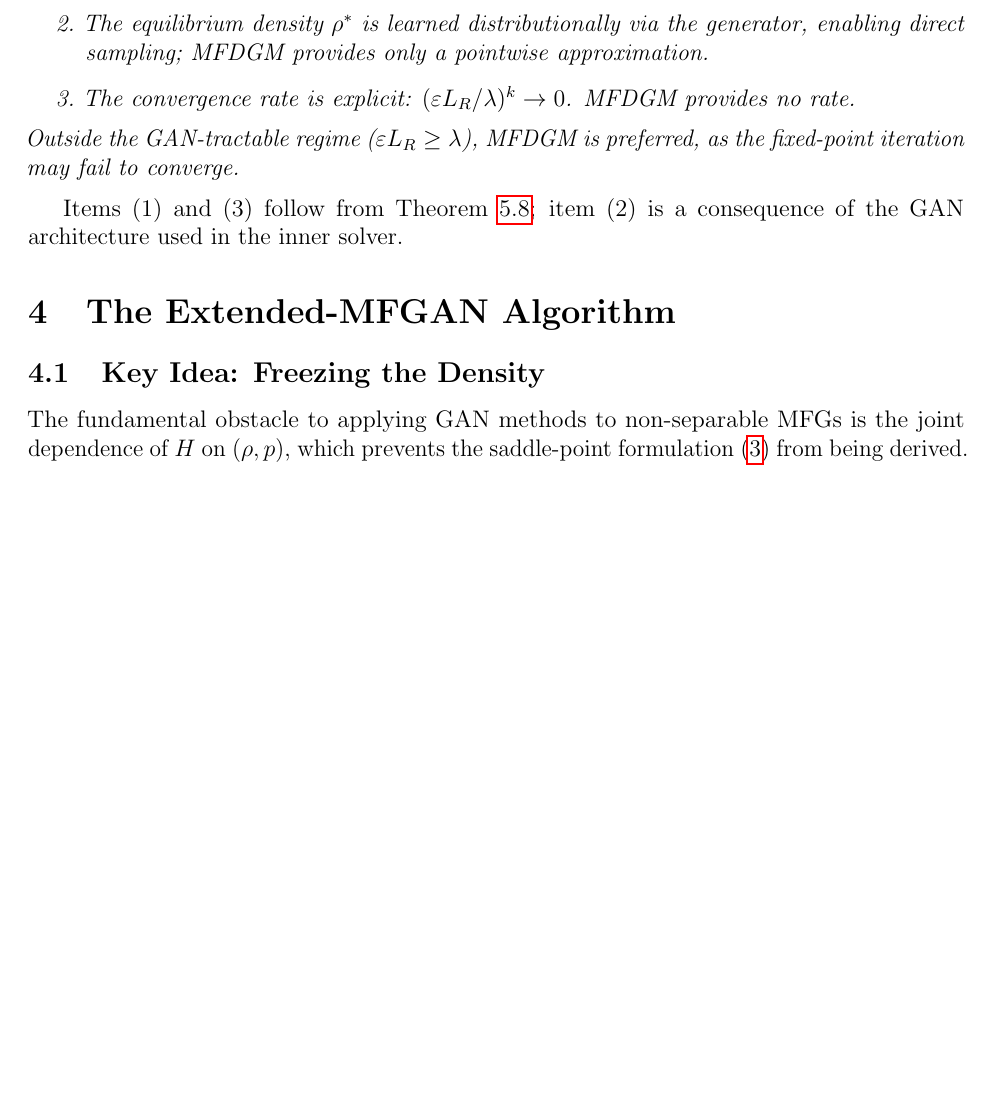
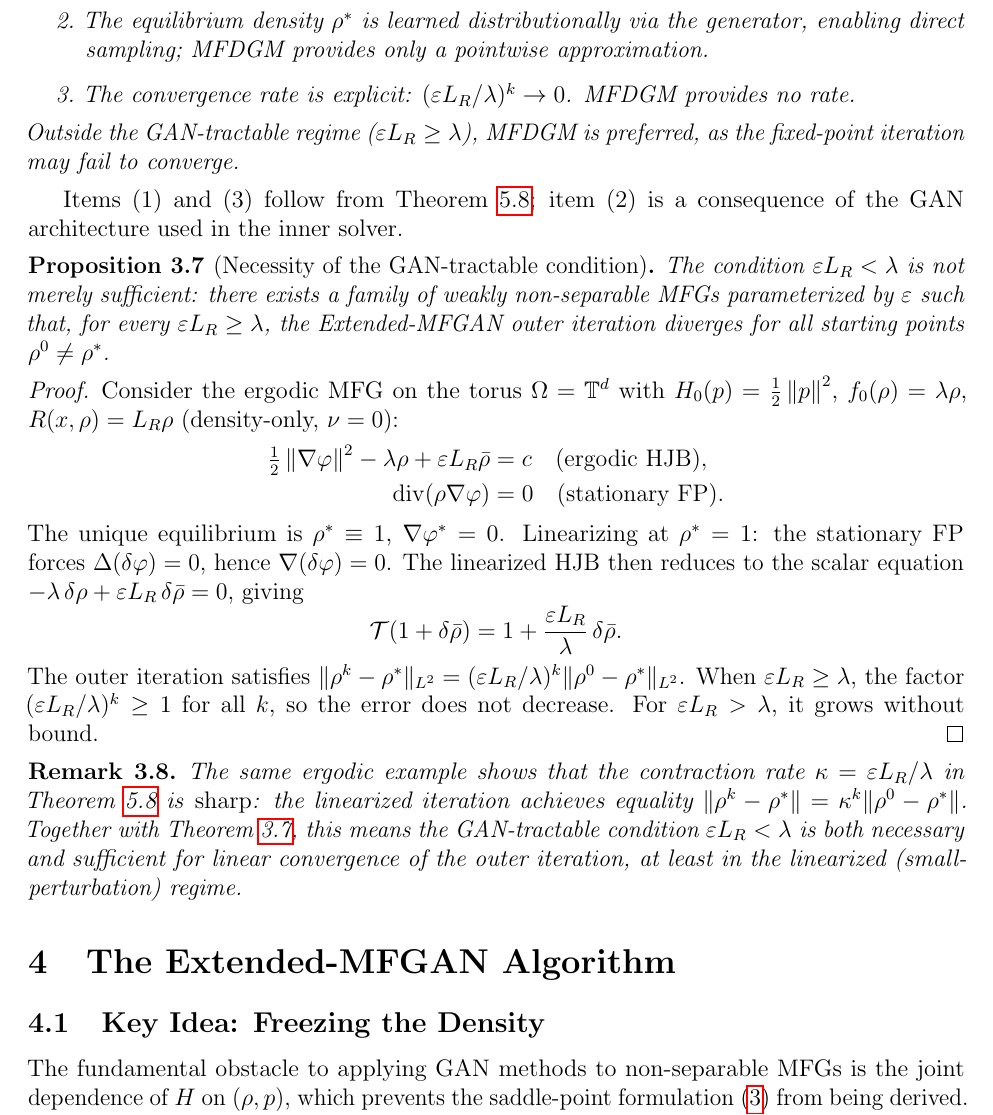
Before and after one commit to hikmatulloismatov1999/MFG-GAN-Paper, a LaTeX paper (main.tex, which reads sections/03_weak_nonseparable.tex): part of page 7 of 19 before the commit and part of page 8 of 20 after it, cut so that both start at the same text, the shorter picture padded with empty space. Compiled offline with pdfLaTeX.

Commit message:
Add Q3 (bilinear exactness + tight rate) and Q4 (necessity counterexample)
Proposition 3.2 (bilinear exactness): for R = rho p, the effective
Hamiltonian H^k is exact (no Taylor error), and the linearised fixed-point
map at rho* has operator norm exactly eps L_R / lambda, proving the
convergence rate in Theorem 5.1 is sharp.

Proposition 3.3 (necessity): constructs an explicit ergodic MFG on the
torus where the outer iteration diverges for all rho^0 != rho* when
eps L_R >= lambda, showing the GAN-tractable condition is necessary and
sufficient for linear convergence in the linearised regime.

Co-Authored-By: Claude Sonnet 4.6 <noreply@anthropic.com>

```diff
--- a/sections/03_weak_nonseparable.tex
+++ b/sections/03_weak_nonseparable.tex
@@ -109,3 +141,44 @@ as the fixed-point iteration may fail to converge.
 
 Items (1) and (3) follow from \Cref{thm:main}; item (2) is a consequence
 of the GAN architecture used in the inner solver.
+
+\begin{proposition}[Necessity of the GAN-tractable condition]
+\label{prop:necessity}
+The condition $\eps L_R < \lambda$ is not merely sufficient: there exists
+a family of weakly non-separable MFGs parameterized by $\eps$ such that,
+for every $\eps L_R \geq \lambda$, the Extended-MFGAN outer iteration
+diverges for all starting points $\rho^0 \neq \rho^*$.
+\end{proposition}
+\begin{proof}
+Consider the ergodic MFG on the torus $\Omega = \mathbb{T}^d$ with
+$H_0(p) = \tfrac{1}{2}\norm{p}^2$, $f_0(\rho) = \lambda\rho$,
+$R(x,\rho) = L_R\rho$ (density-only, $\nu = 0$):
+\begin{align*}
+  \tfrac{1}{2}\norm{\nabla\varphi}^2 - \lambda\rho + \eps L_R\bar\rho &= c
+  \quad\text{(ergodic HJB)},\\
+  \Div(\rho\nabla\varphi) &= 0
+  \quad\text{(stationary FP)}.
+\end{align*}
+The unique equilibrium is $\rho^* \equiv 1$, $\nabla\varphi^* = 0$.
+Linearizing at $\rho^* = 1$: the stationary FP forces
+$\Delta(\delta\varphi) = 0$, hence $\nabla(\delta\varphi) = 0$.
+The linearized HJB then reduces to the scalar equation
+$-\lambda\,\delta\rho + \eps L_R\,\delta\bar\rho = 0$, giving
+\[
+  \mathcal{T}(1 + \delta\bar\rho) = 1 + \frac{\eps L_R}{\lambda}\,\delta\bar\rho.
+\]
+The outer iteration satisfies
+$\|\rho^k - \rho^*\|_{L^2} = (\eps L_R/\lambda)^k\|\rho^0 - \rho^*\|_{L^2}$.
+When $\eps L_R \geq \lambda$, the factor $(\eps L_R/\lambda)^k \geq 1$
+for all $k$, so the error does not decrease.
+For $\eps L_R > \lambda$, it grows without bound.
+\end{proof}
+
+\begin{remark}
+The same ergodic example shows that the contraction rate $\kappa = \eps L_R/\lambda$
+in \Cref{thm:main} is \emph{sharp}: the linearized iteration achieves
+equality $\|\rho^k - \rho^*\| = \kappa^k\|\rho^0 - \rho^*\|$.
+Together with \Cref{prop:necessity}, this means the GAN-tractable condition
+$\eps L_R < \lambda$ is both necessary and sufficient for linear convergence
+of the outer iteration, at least in the linearized (small-perturbation) regime.
+\end{remark}
```
Also changed, not shown: sections/03_weak_nonseparable.tex (32 more changed lines).
